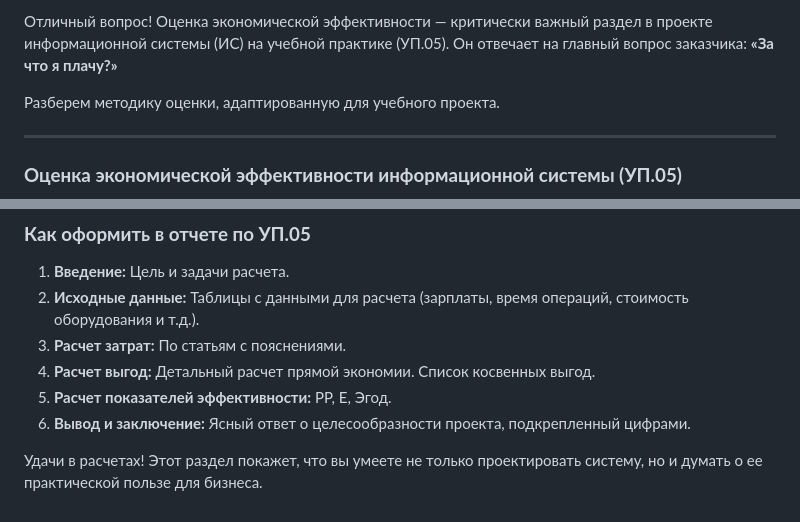
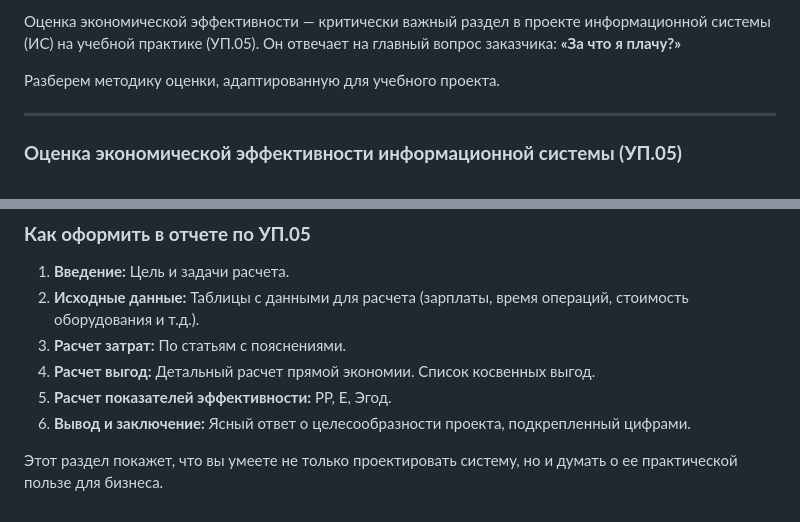
Before and after one commit to ValentiLo/UCHEBN05, a Markdown page: 2 Оценка экономической эффективности информационной системы.md, 2 parts joined by grey strips. Drawn GitHub-style.

```diff
--- a/2 Оценка экономической эффективности информационной системы.md
+++ b/2 Оценка экономической эффективности информационной системы.md
@@ -1,4 +1,4 @@
-Отличный вопрос! Оценка экономической эффективности — критически важный раздел в проекте информационной системы (ИС) на учебной практике (УП.05). Он отвечает на главный вопрос заказчика: **«За что я плачу?»**
+Оценка экономической эффективности — критически важный раздел в проекте информационной системы (ИС) на учебной практике (УП.05). Он отвечает на главный вопрос заказчика: **«За что я плачу?»**
 
 Разберем методику оценки, адаптированную для учебного проекта.
 
@@ -161,4 +161,4 @@
 5.  **Расчет показателей эффективности:** PP, E, Эгод.
 6.  **Вывод и заключение:** Ясный ответ о целесообразности проекта, подкрепленный цифрами.
 
-Удачи в расчетах! Этот раздел покажет, что вы умеете не только проектировать систему, но и думать о ее практической пользе для бизнеса.
+Этот раздел покажет, что вы умеете не только проектировать систему, но и думать о ее практической пользе для бизнеса.
```
